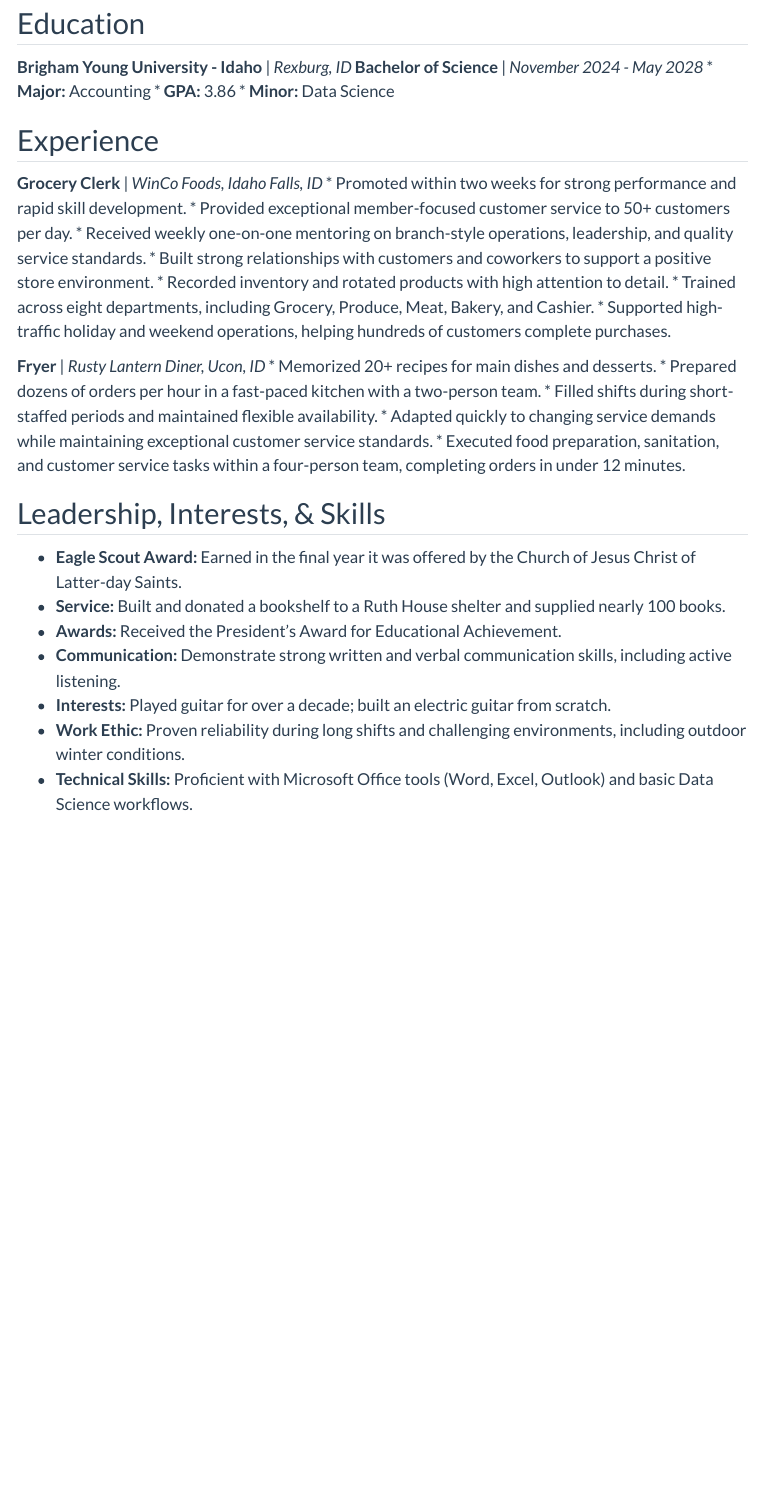
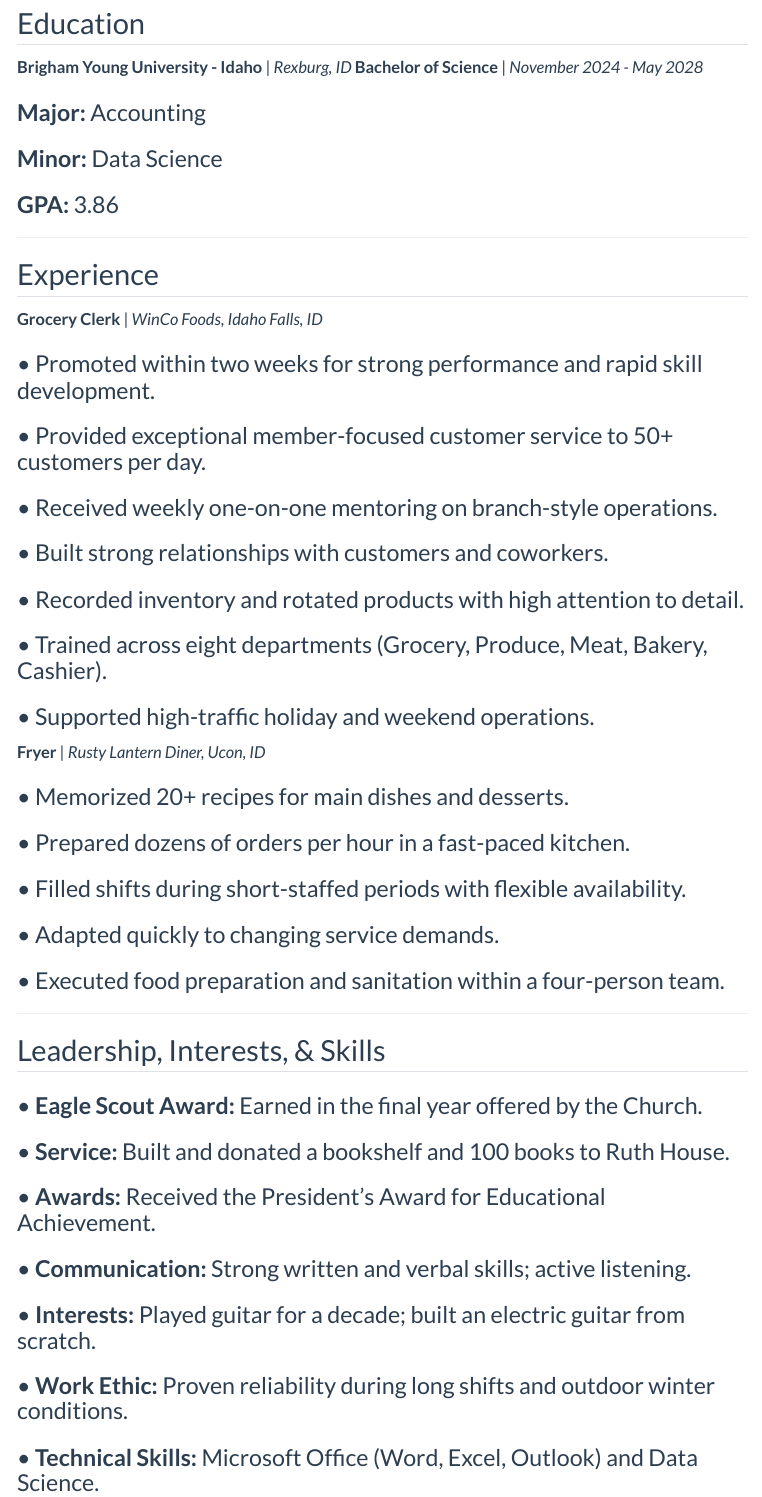
Before and after one commit to bjdavis0531/bjdavis0531.github.io, a Quarto document (resume.qmd): the page in a window 1100 px wide, from 210 px down before the commit and from 230 px down after it, so that both start at the same text. Rendered offline with R 4.5, knitr and Pandoc in place of Quarto, with nearby package versions; menus at the side of the page are left out.

Commit message:
Final Submission Sync

```diff
--- a/resume.qmd
+++ b/resume.qmd
@@ -9,30 +11,42 @@ title: "Resume"
 
 ## Education
-**Brigham Young University - Idaho** | *Rexburg, ID* **Bachelor of Science** | *November 2024 - May 2028* * **Major:** Accounting
-* **GPA:** 3.86
-* **Minor:** Data Science
+
+**Brigham Young University - Idaho** | *Rexburg, ID* **Bachelor of Science** | *November 2024 - May 2028*
+
+### **Major:** Accounting
+### **Minor:** Data Science
+### **GPA:** 3.86
+
+---
 
 ## Experience
 
-**Grocery Clerk** | *WinCo Foods, Idaho Falls, ID* * Promoted within two weeks for strong performance and rapid skill development.
-* Provided exceptional member-focused customer service to 50+ customers per day.
-* Received weekly one-on-one mentoring on branch-style operations, leadership, and quality service standards.
-* Built strong relationships with customers and coworkers to support a positive store environment.
-* Recorded inventory and rotated products with high attention to detail.
-* Trained across eight departments, including Grocery, Produce, Meat, Bakery, and Cashier.
-* Supported high-traffic holiday and weekend operations, helping hundreds of customers complete purchases.
+**Grocery Clerk** | *WinCo Foods, Idaho Falls, ID*
 
-**Fryer** | *Rusty Lantern Diner, Ucon, ID* * Memorized 20+ recipes for main dishes and desserts.
-* Prepared dozens of orders per hour in a fast-paced kitchen with a two-person team.
-* Filled shifts during short-staffed periods and maintained flexible availability.
-* Adapted quickly to changing service demands while maintaining exceptional customer service standards.
-* Executed food preparation, sanitation, and customer service tasks within a four-person team, completing orders in under 12 minutes.
+### • Promoted within two weeks for strong performance and rapid skill development.
+### • Provided exceptional member-focused customer service to 50+ customers per day.
+### • Received weekly one-on-one mentoring on branch-style operations.
+### • Built strong relationships with customers and coworkers.
+### • Recorded inventory and rotated products with high attention to detail.
+### • Trained across eight departments (Grocery, Produce, Meat, Bakery, Cashier).
+### • Supported high-traffic holiday and weekend operations.
+
+**Fryer** | *Rusty Lantern Diner, Ucon, ID*
+
+### • Memorized 20+ recipes for main dishes and desserts.
+### • Prepared dozens of orders per hour in a fast-paced kitchen.
+### • Filled shifts during short-staffed periods with flexible availability.
+### • Adapted quickly to changing service demands.
+### • Executed food preparation and sanitation within a four-person team.
+
+---
 
 ## Leadership, Interests, & Skills
-* **Eagle Scout Award:** Earned in the final year it was offered by the Church of Jesus Christ of Latter-day Saints.
-* **Service:** Built and donated a bookshelf to a Ruth House shelter and supplied nearly 100 books.
-* **Awards:** Received the President's Award for Educational Achievement.
-* **Communication:** Demonstrate strong written and verbal communication skills, including active listening.
-* **Interests:** Played guitar for over a decade; built an electric guitar from scratch.
-* **Work Ethic:** Proven reliability during long shifts and challenging environments, including outdoor winter conditions.
-* **Technical Skills:** Proficient with Microsoft Office tools (Word, Excel, Outlook) and basic Data Science workflows.
+
+### • **Eagle Scout Award:** Earned in the final year offered by the Church.
+### • **Service:** Built and donated a bookshelf and 100 books to Ruth House.
+### • **Awards:** Received the President's Award for Educational Achievement.
+### • **Communication:** Strong written and verbal skills; active listening.
+### • **Interests:** Played guitar for a decade; built an electric guitar from scratch.
+### • **Work Ethic:** Proven reliability during long shifts and outdoor winter conditions.
+### • **Technical Skills:** Microsoft Office (Word, Excel, Outlook) and Data Science.
```
Also changed, not shown: index.qmd (+2 -2 lines), resume.qmd (4 more changed lines), 1 other file.
